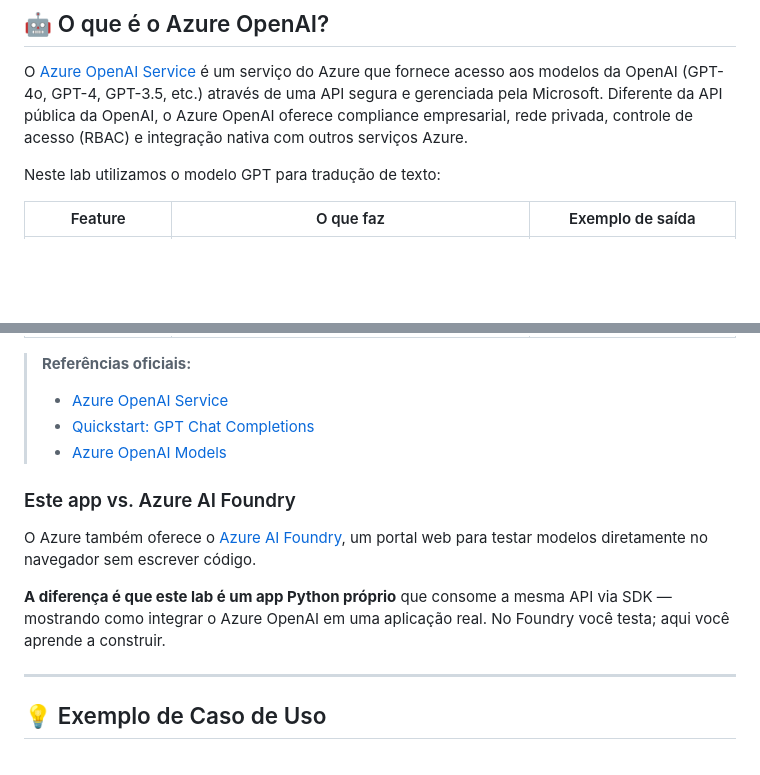
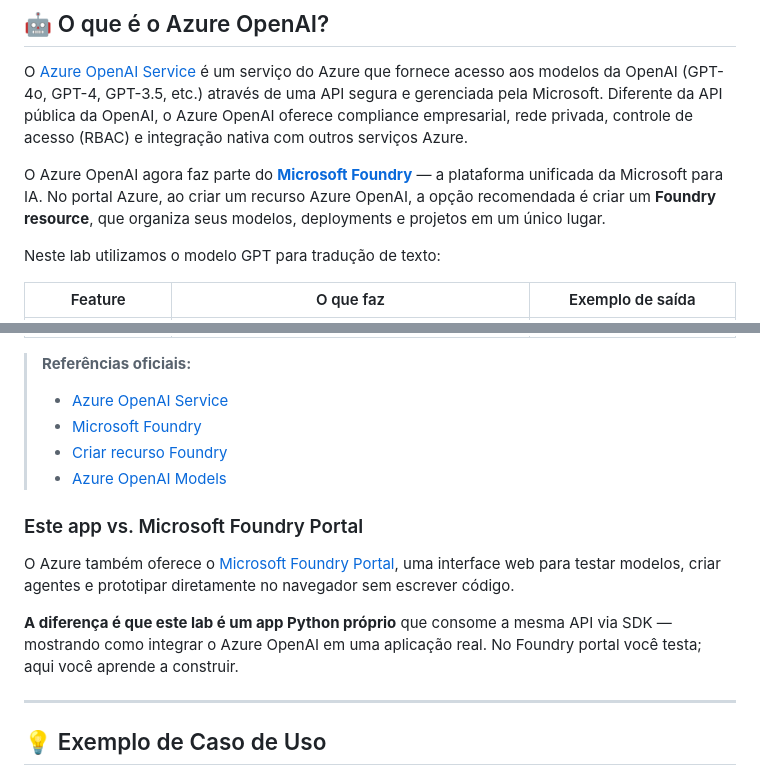
Before and after one commit to ofabricio-oliveira/lab-azureopenai-translator-app, a Markdown page: README.md, 2 parts joined by grey strips. GitHub-like rendering; blank space fills up the shorter version.

Commit message:
atualizar etapas de acordo com user interface

```diff
--- a/README.md
+++ b/README.md
@@ -21,6 +21,8 @@
 
 O [Azure OpenAI Service](https://learn.microsoft.com/en-us/azure/ai-services/openai/overview) é um serviço do Azure que fornece acesso aos modelos da OpenAI (GPT-4o, GPT-4, GPT-3.5, etc.) através de uma API segura e gerenciada pela Microsoft. Diferente da API pública da OpenAI, o Azure OpenAI oferece compliance empresarial, rede privada, controle de acesso (RBAC) e integração nativa com outros serviços Azure.
 
+O Azure OpenAI agora faz parte do **[Microsoft Foundry](https://learn.microsoft.com/en-us/azure/foundry/what-is-foundry)** — a plataforma unificada da Microsoft para IA. No portal Azure, ao criar um recurso Azure OpenAI, a opção recomendada é criar um **Foundry resource**, que organiza seus modelos, deployments e projetos em um único lugar.
+
 Neste lab utilizamos o modelo GPT para tradução de texto:
 
 | Feature | O que faz | Exemplo de saída |
@@ -31,14 +33,15 @@ Neste lab utilizamos o modelo GPT para tradução de texto:
 
 > **Referências oficiais:**
 > - [Azure OpenAI Service](https://learn.microsoft.com/en-us/azure/ai-services/openai/overview)
-> - [Quickstart: GPT Chat Completions](https://learn.microsoft.com/en-us/azure/ai-services/openai/chatgpt-quickstart)
+> - [Microsoft Foundry](https://learn.microsoft.com/en-us/azure/foundry/what-is-foundry)
+> - [Criar recurso Foundry](https://learn.microsoft.com/en-us/azure/ai-services/multi-service-resource)
 > - [Azure OpenAI Models](https://learn.microsoft.com/en-us/azure/ai-services/openai/concepts/models)
 
-### Este app vs. Azure AI Foundry
+### Este app vs. Microsoft Foundry Portal
 
-O Azure também oferece o [Azure AI Foundry](https://ai.azure.com/), um portal web para testar modelos diretamente no navegador sem escrever código.
+O Azure também oferece o [Microsoft Foundry Portal](https://ai.azure.com/), uma interface web para testar modelos, criar agentes e prototipar diretamente no navegador sem escrever código.
 
-**A diferença é que este lab é um app Python próprio** que consome a mesma API via SDK — mostrando como integrar o Azure OpenAI em uma aplicação real. No Foundry você testa; aqui você aprende a construir.
+**A diferença é que este lab é um app Python próprio** que consome a mesma API via SDK — mostrando como integrar o Azure OpenAI em uma aplicação real. No Foundry portal você testa; aqui você aprende a construir.
 
 ---
 
```
Also changed, not shown: START_HERE.md (+22 -24 lines).
